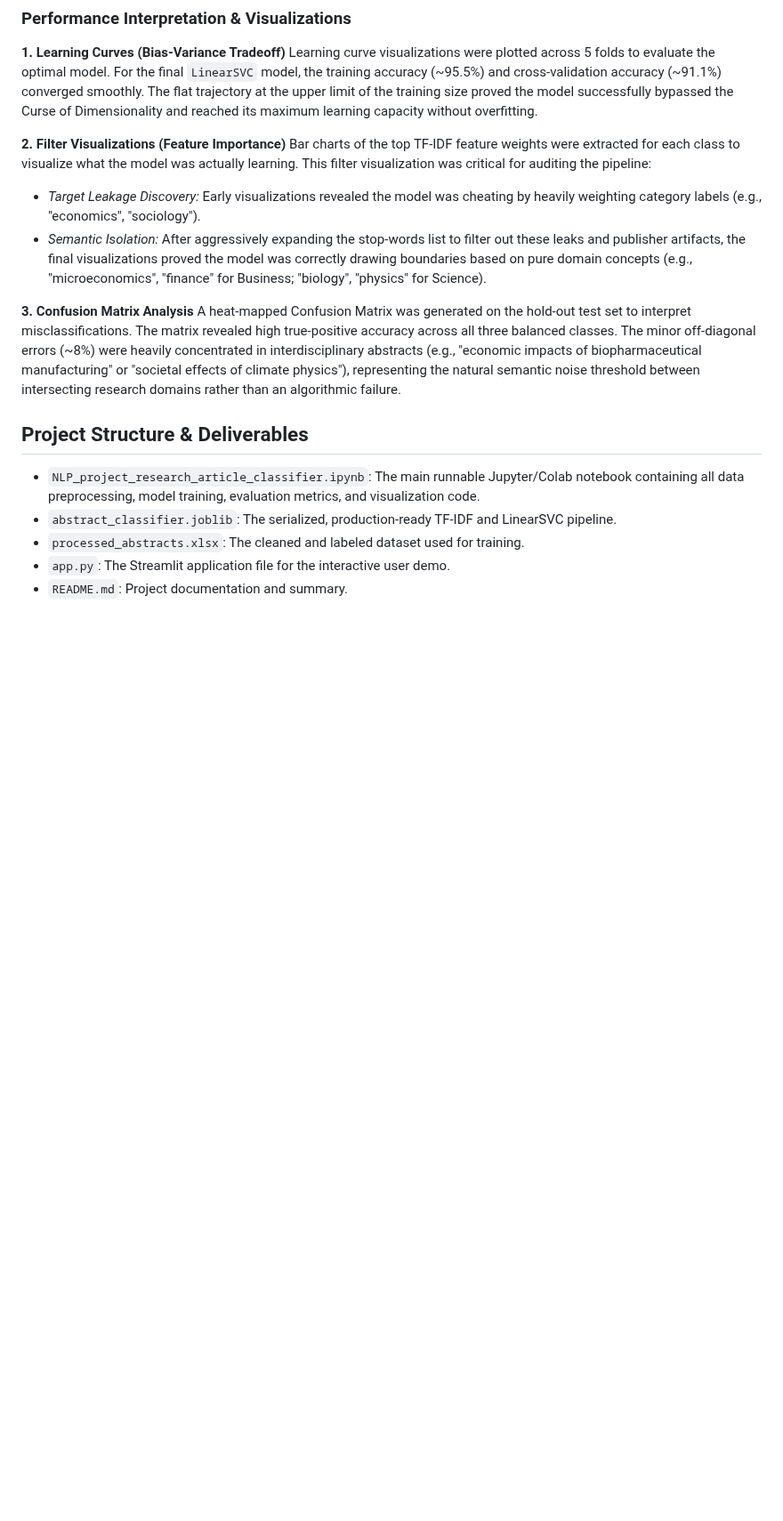
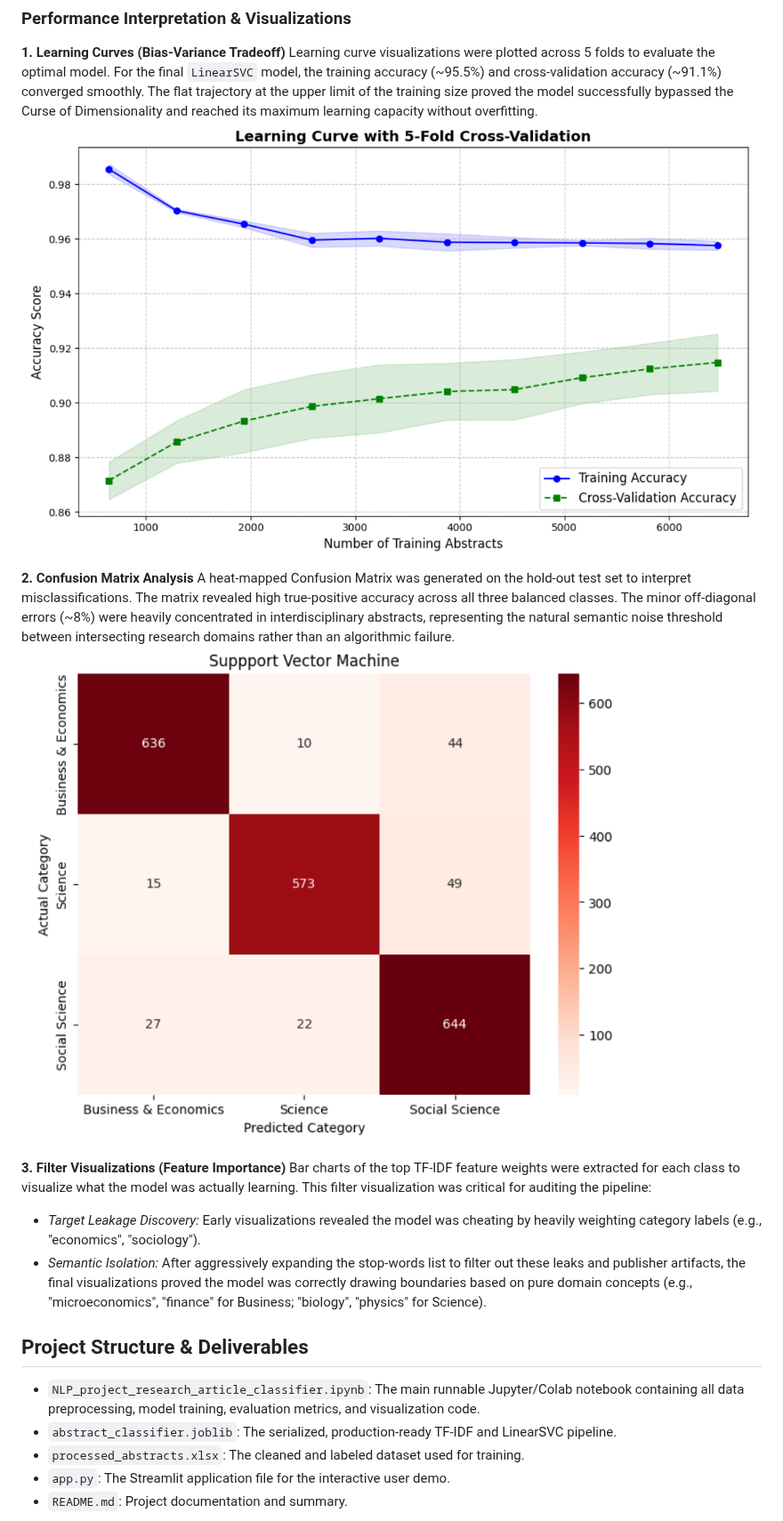
Before and after one commit to vivekrajraghav/research_article_classifier, a Markdown page: README.md, the part around the change. Shown at 89% size. GitHub-like rendering; pictures changed too: image-1.png (added), image.png (added); blank space fills up the shorter version.

```diff
--- a/README.md
+++ b/README.md
@@ -42,14 +42,16 @@ The **LinearSVC** model (with C=0.1) was selected as the final production model
 
 **1. Learning Curves (Bias-Variance Tradeoff)**
 Learning curve visualizations were plotted across 5 folds to evaluate the optimal model. For the final `LinearSVC` model, the training accuracy (~95.5%) and cross-validation accuracy (~91.1%) converged smoothly. The flat trajectory at the upper limit of the training size proved the model successfully bypassed the Curse of Dimensionality and reached its maximum learning capacity without overfitting.
+![Learning Curve](image-1.png)
 
-**2. Filter Visualizations (Feature Importance)**
+**2. Confusion Matrix Analysis**
+A heat-mapped Confusion Matrix was generated on the hold-out test set to interpret misclassifications. The matrix revealed high true-positive accuracy across all three balanced classes. The minor off-diagonal errors (~8%) were heavily concentrated in interdisciplinary abstracts, representing the natural semantic noise threshold between intersecting research domains rather than an algorithmic failure.
+![Confusion Matrix(SVM)](image.png)
+
+**3. Filter Visualizations (Feature Importance)**
 Bar charts of the top TF-IDF feature weights were extracted for each class to visualize what the model was actually learning. This filter visualization was critical for auditing the pipeline:
 * *Target Leakage Discovery:* Early visualizations revealed the model was cheating by heavily weighting category labels (e.g., "economics", "sociology").
 * *Semantic Isolation:* After aggressively expanding the stop-words list to filter out these leaks and publisher artifacts, the final visualizations proved the model was correctly drawing boundaries based on pure domain concepts (e.g., "microeconomics", "finance" for Business; "biology", "physics" for Science).
-
-**3. Confusion Matrix Analysis**
-A heat-mapped Confusion Matrix was generated on the hold-out test set to interpret misclassifications. The matrix revealed high true-positive accuracy across all three balanced classes. The minor off-diagonal errors (~8%) were heavily concentrated in interdisciplinary abstracts (e.g., "economic impacts of biopharmaceutical manufacturing" or "societal effects of climate physics"), representing the natural semantic noise threshold between intersecting research domains rather than an algorithmic failure.
 
 ## Project Structure & Deliverables
 - `NLP_project_research_article_classifier.ipynb`: The main runnable Jupyter/Colab notebook containing all data preprocessing, model training, evaluation metrics, and visualization code.
```
